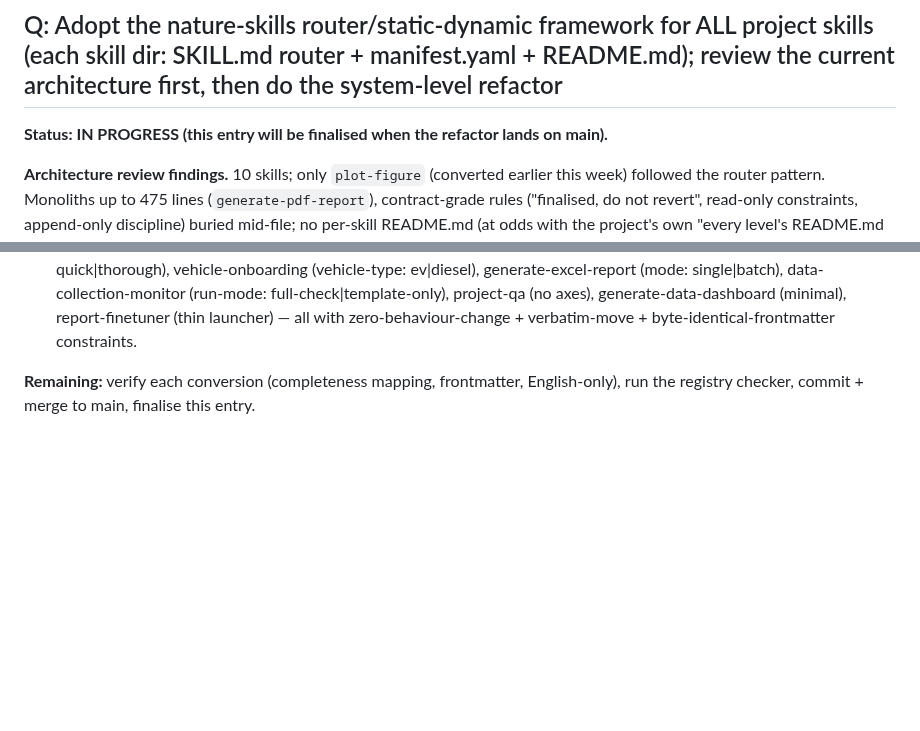
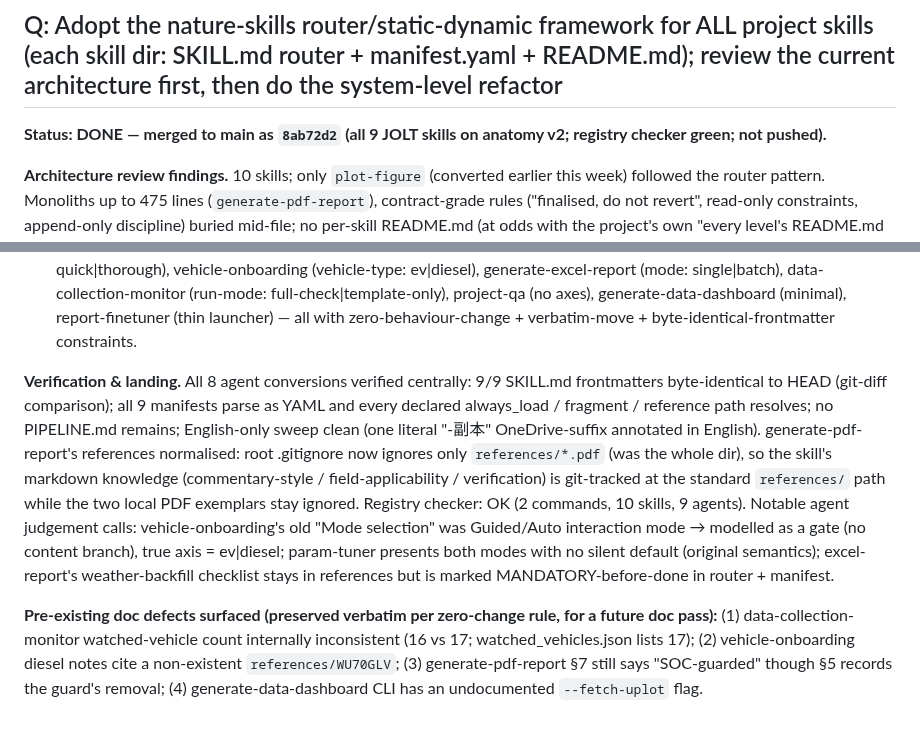
Before and after one commit to Royhu1/jolt-ai-assistant, a Markdown page: changelogs/changelog_20260706_20260712.md, 2 parts joined by grey strips. Rendered like a GitHub page; blank space fills up the shorter version.

Commit message:
docs(changelog): finalise skill-framework anatomy-v2 entry (verification results + surfaced doc defects)
Co-Authored-By: Claude Fable 5 <noreply@anthropic.com>

```diff
--- a/changelogs/changelog_20260706_20260712.md
+++ b/changelogs/changelog_20260706_20260712.md
@@ -969,7 +969,7 @@ vector formats are added alongside the PNG on explicit request per
 
 ## Q: Adopt the nature-skills router/static-dynamic framework for ALL project skills (each skill dir: SKILL.md router + manifest.yaml + README.md); review the current architecture first, then do the system-level refactor
 
-**Status: IN PROGRESS (this entry will be finalised when the refactor lands on main).**
+**Status: DONE — merged to main as `8ab72d2` (all 9 JOLT skills on anatomy v2; registry checker green; not pushed).**
 
 **Architecture review findings.** 10 skills; only `plot-figure` (converted earlier this
 week) followed the router pattern. Monoliths up to 475 lines (`generate-pdf-report`),
@@ -1005,5 +1005,23 @@ remain for project/workspace-level READMEs only).
   (minimal), report-finetuner (thin launcher) — all with zero-behaviour-change +
   verbatim-move + byte-identical-frontmatter constraints.
 
-**Remaining:** verify each conversion (completeness mapping, frontmatter, English-only),
-run the registry checker, commit + merge to main, finalise this entry.
+**Verification & landing.** All 8 agent conversions verified centrally: 9/9 SKILL.md
+frontmatters byte-identical to HEAD (git-diff comparison); all 9 manifests parse as YAML
+and every declared always_load / fragment / reference path resolves; no PIPELINE.md
+remains; English-only sweep clean (one literal "-副本" OneDrive-suffix annotated in
+English). generate-pdf-report's references normalised: root .gitignore now ignores only
+`references/*.pdf` (was the whole dir), so the skill's markdown knowledge
+(commentary-style / field-applicability / verification) is git-tracked at the standard
+`references/` path while the two local PDF exemplars stay ignored. Registry checker: OK
+(2 commands, 10 skills, 9 agents). Notable agent judgement calls: vehicle-onboarding's
+old "Mode selection" was Guided/Auto interaction mode → modelled as a gate (no content
+branch), true axis = ev|diesel; param-tuner presents both modes with no silent default
+(original semantics); excel-report's weather-backfill checklist stays in references but
+is marked MANDATORY-before-done in router + manifest.
+
+**Pre-existing doc defects surfaced (preserved verbatim per zero-change rule, for a
+future doc pass):** (1) data-collection-monitor watched-vehicle count internally
+inconsistent (16 vs 17; watched_vehicles.json lists 17); (2) vehicle-onboarding diesel
+notes cite a non-existent `references/WU70GLV`; (3) generate-pdf-report §7 still says
+"SOC-guarded" though §5 records the guard's removal; (4) generate-data-dashboard CLI has
+an undocumented `--fetch-uplot` flag.
```
